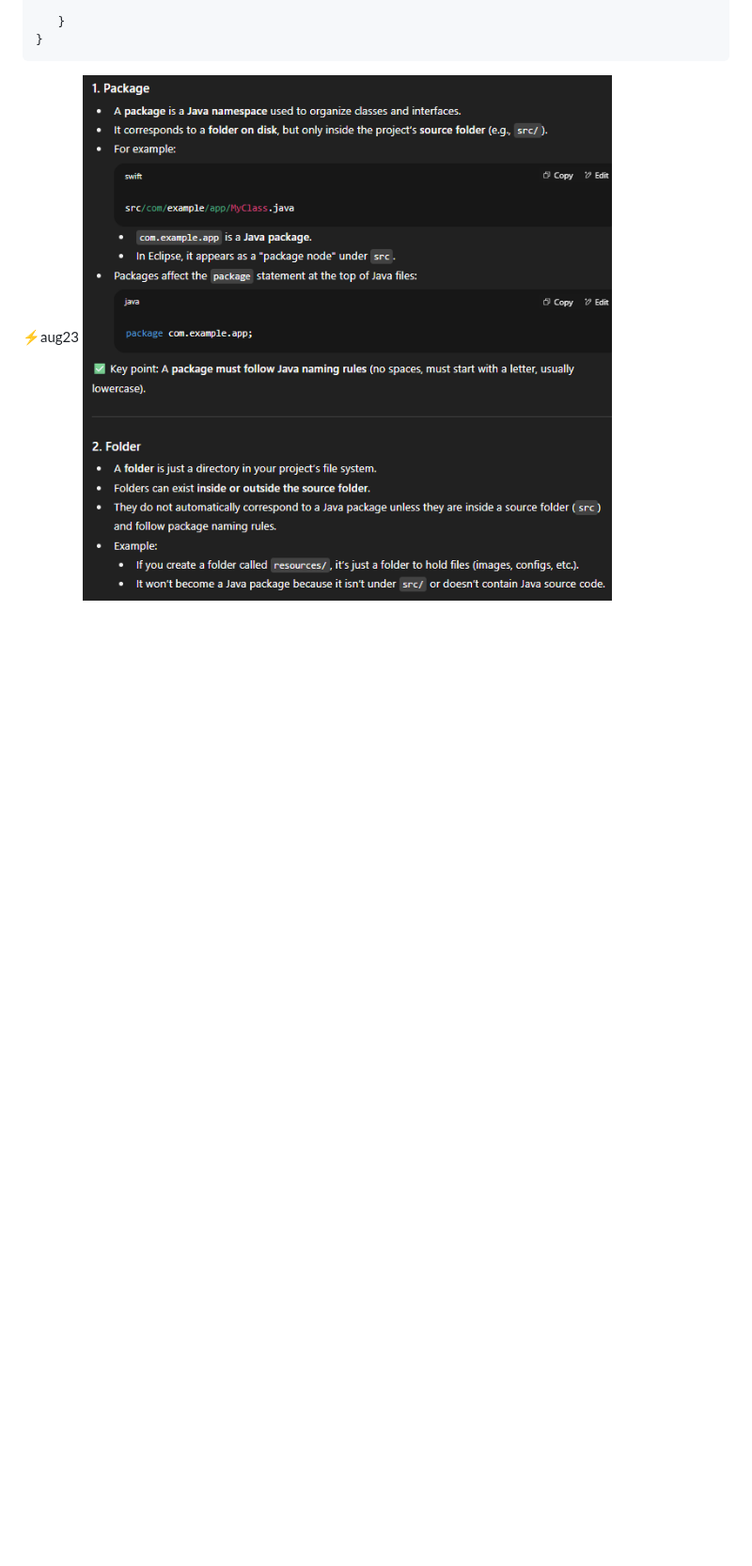
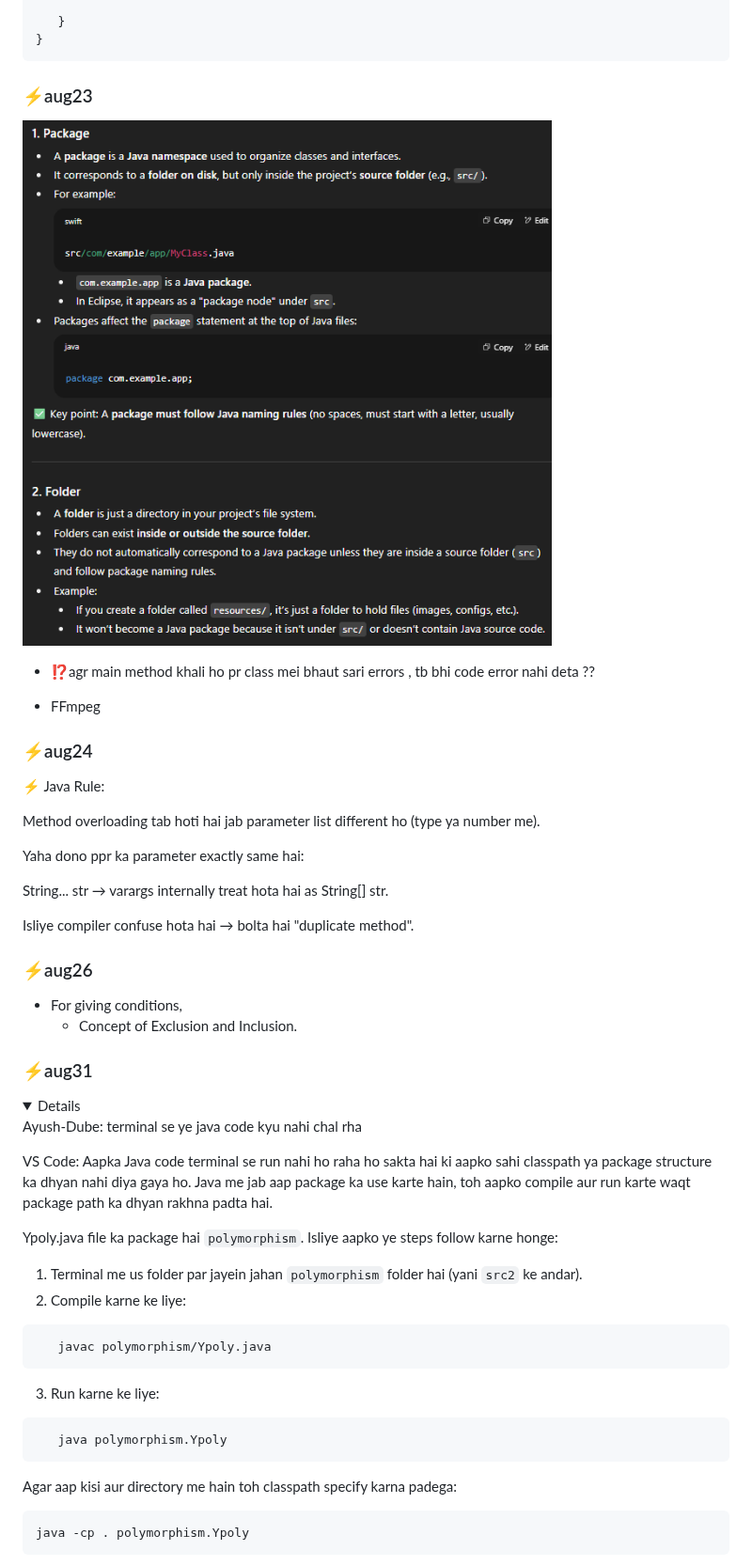
Before and after one commit to Ayush-Dube/dailyDiary, a Markdown page: aug2025/aug25.md, the part around one of its changes. Shown at 94% size. Rendered like a GitHub page; folded sections open; blank space fills up the shorter version.

````diff
--- a/aug2025/aug25.md
+++ b/aug2025/aug25.md
@@ -323,5 +323,54 @@ public class Circle {
 ```
 </details>
 
-⚡aug23
+### ⚡aug23
 ![alt text](image.png)
+
+- ⁉️agr main method khali ho pr class mei bhaut sari errors , tb bhi code error nahi deta ??
+
+- FFmpeg
+
+### ⚡aug24
+
+⚡ Java Rule:
+
+Method overloading tab hoti hai jab parameter list different ho (type ya number me).
+
+Yaha dono ppr ka parameter exactly same hai:
+
+String... str → varargs internally treat hota hai as String[] str.
+
+Isliye compiler confuse hota hai → bolta hai "duplicate method".
+
+
+### ⚡aug26
+
+- For giving conditions,
+    - Concept of Exclusion and Inclusion.
+
+### ⚡aug31
+
+<details>
+
+Ayush-Dube: terminal se ye java code kyu nahi chal rha
+
+VS Code: Aapka Java code terminal se run nahi ho raha ho sakta hai ki aapko sahi classpath ya package structure ka dhyan nahi diya gaya ho. Java me jab aap package ka use karte hain, toh aapko compile aur run karte waqt package path ka dhyan rakhna padta hai.
+
+Ypoly.java file ka package hai `polymorphism`. Isliye aapko ye steps follow karne honge:
+
+1. Terminal me us folder par jayein jahan `polymorphism` folder hai (yani `src2` ke andar).
+2. Compile karne ke liye:
+
+```
+   javac polymorphism/Ypoly.java
+   ```
+3. Run karne ke liye:
+
+```
+   java polymorphism.Ypoly
+   ```
+Agar aap kisi aur directory me hain toh classpath specify karna padega:
+```
+java -cp . polymorphism.Ypoly
+```
+
````
Also changed, not shown: other parts of aug2025/aug25.md (+112 -0 lines), aug2025/image-1.png (added).
